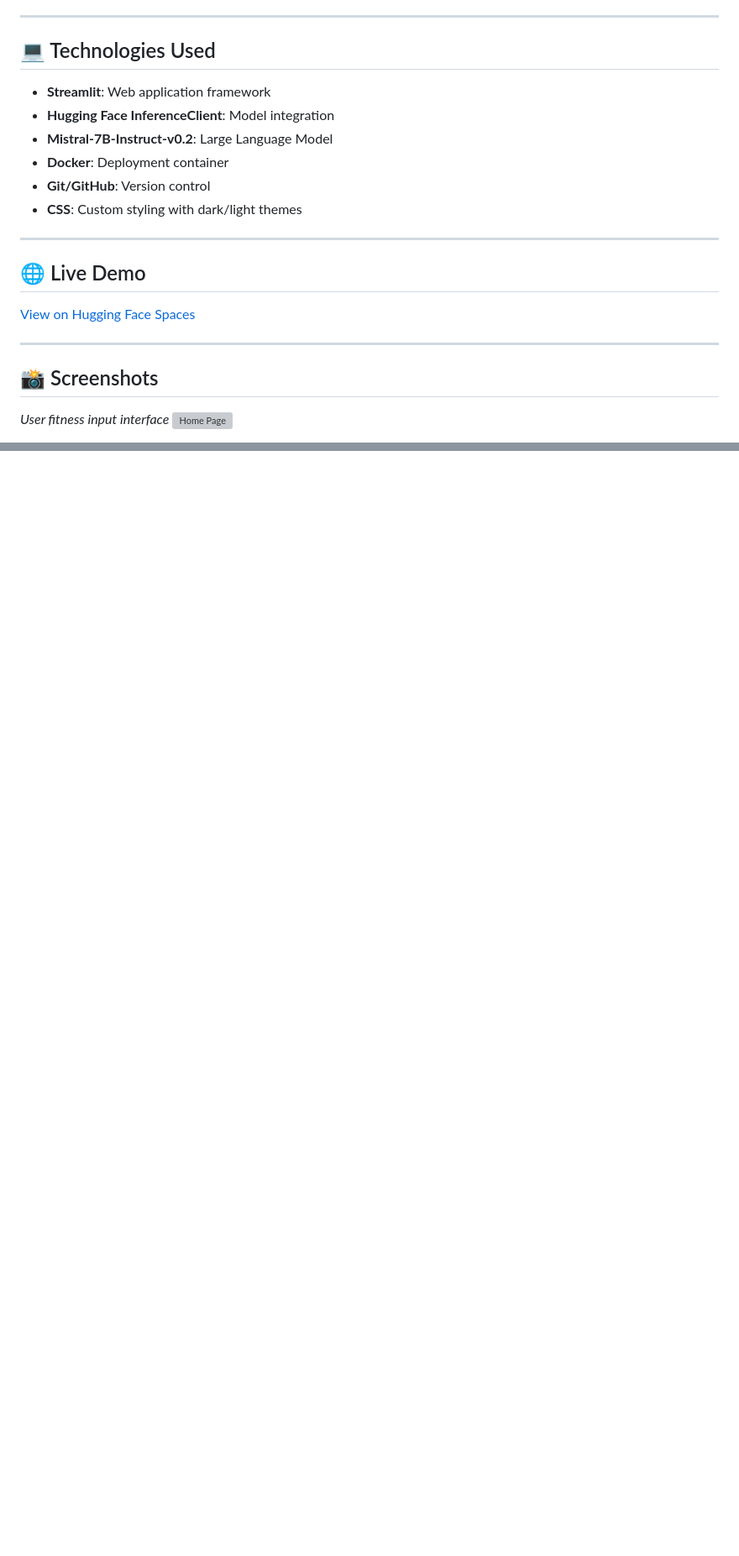
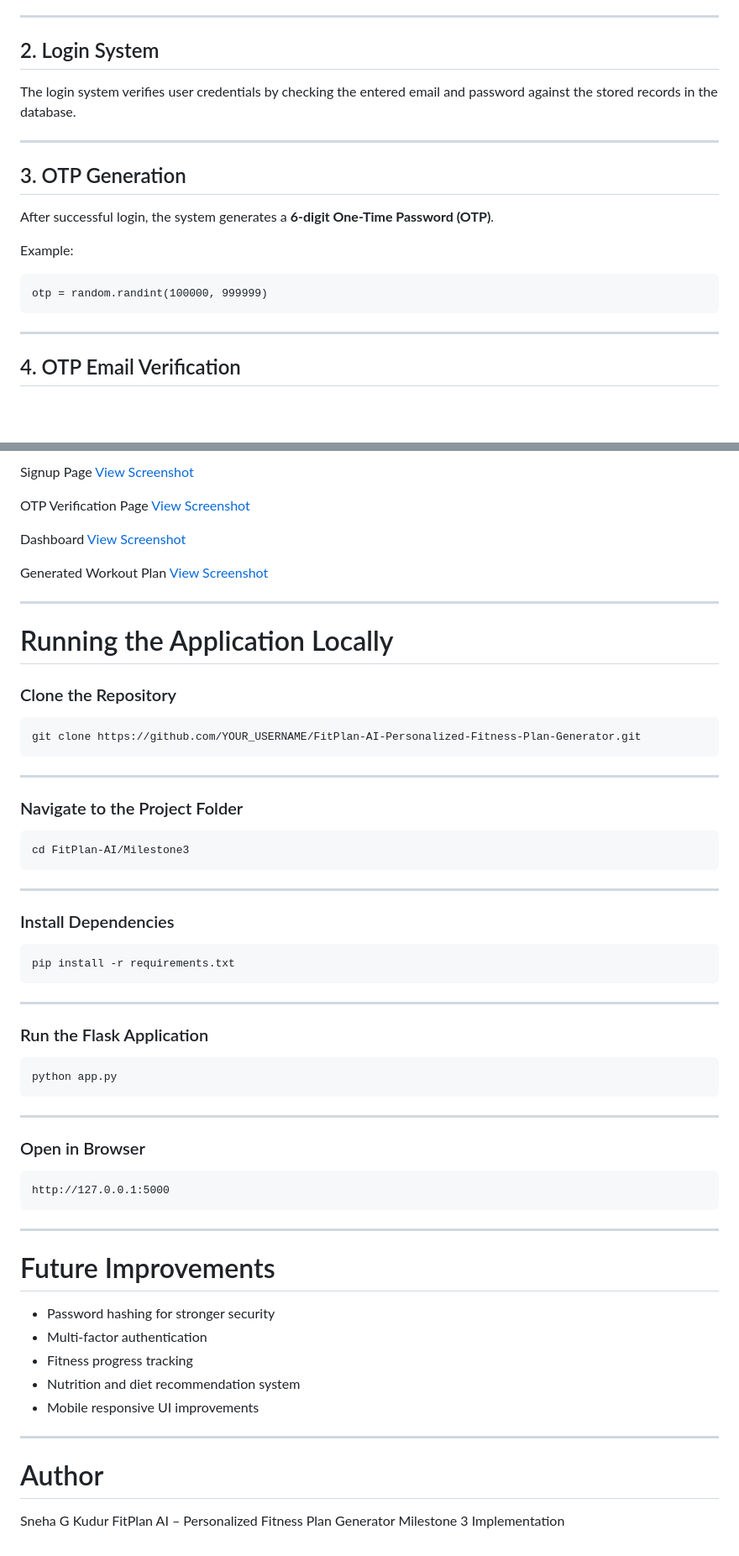
Before and after one commit to SnehaGK2704/Personalized-Fitness-Plan-Generator, a Markdown page: MileStone3/README.md, 2 parts joined by grey strips. Shown at 84% size. Drawn GitHub-style; blank space fills up the shorter version; grey boxes are pictures that could not be loaded.

````diff
--- a/MileStone3/README.md
+++ b/MileStone3/README.md
@@ -69,22 +58,23 @@ The model is instructed to:
 
 ---
 
-## 💻 Technologies Used
-- **Streamlit**: Web application framework
-- **Hugging Face InferenceClient**: Model integration
-- **Mistral-7B-Instruct-v0.2**: Large Language Model
-- **Docker**: Deployment container
-- **Git/GitHub**: Version control
-- **CSS**: Custom styling with dark/light themes
+## 2. Login System
+
+The login system verifies user credentials by checking the entered email and password against the stored records in the database.
 
 ---
 
-## 🌐 Live Demo
-[View on Hugging Face Spaces](https://huggingface.co/spaces/Snehagkudur-01/FitnessPlan/tree/main)
+## 3. OTP Generation
+
+After successful login, the system generates a **6-digit One-Time Password (OTP)**.
+
+Example:
+
+```id="otpgen"
+otp = random.randint(100000, 999999)
+```
 
 ---
 
-## 📸 Screenshots
-*User fitness input interface*
-![Home Page](Screenshots/input.png)
+## 4. OTP Email Verification
 
@@ -109,0 +164,71 @@ The model is instructed to:
+Signup Page
+[View Screenshot](screenshots/signup.png)
+
+OTP Verification Page
+[View Screenshot](screenshots/otp_verification.png)
+
+Dashboard
+[View Screenshot](screenshots/dashboard.png)
+
+Generated Workout Plan
+[View Screenshot](screenshots/workout_plan.png)
+
+---
+
+# Running the Application Locally
+
+### Clone the Repository
+
+```id="clonecmd"
+git clone https://github.com/YOUR_USERNAME/FitPlan-AI-Personalized-Fitness-Plan-Generator.git
+```
+
+---
+
+### Navigate to the Project Folder
+
+```id="navcmd"
+cd FitPlan-AI/Milestone3
+```
+
+---
+
+### Install Dependencies
+
+```id="instcmd"
+pip install -r requirements.txt
+```
+
+---
+
+### Run the Flask Application
+
+```id="runflaskcmd"
+python app.py
+```
+
+---
+
+### Open in Browser
+
+```id="browsercmd"
+http://127.0.0.1:5000
+```
+
+---
+
+# Future Improvements
+
+* Password hashing for stronger security
+* Multi-factor authentication
+* Fitness progress tracking
+* Nutrition and diet recommendation system
+* Mobile responsive UI improvements
+
+---
+
+# Author
+
+Sneha G Kudur
+FitPlan AI – Personalized Fitness Plan Generator
+Milestone 3 Implementation
````
Also changed, not shown: other parts of MileStone3/README.md (+117 -64 lines).
